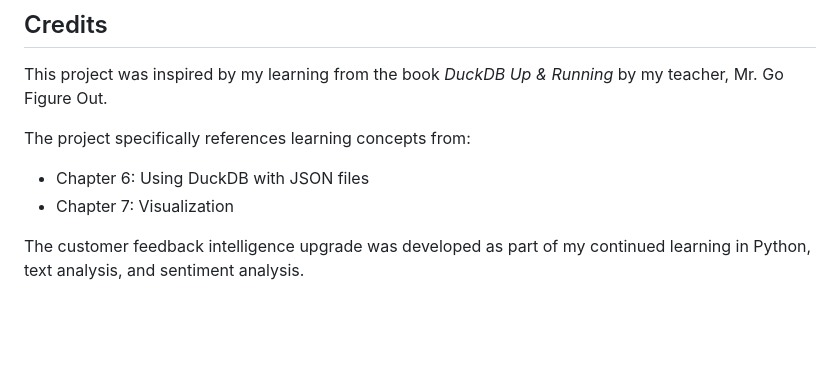
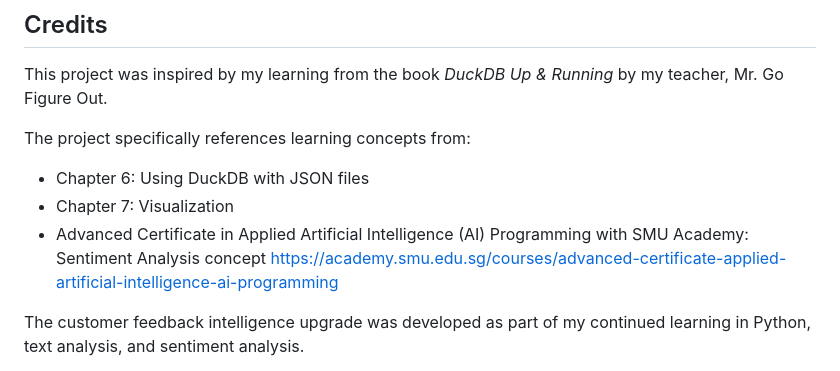
Before and after one commit to michelle10101010/-Curious-Bear-Cafe-App, a Markdown page: README.md, the part around the change. Drawn GitHub-style; blank space fills up the shorter version.

Commit message:
Update README with new AI programming course reference
Added reference to Advanced Certificate in Applied AI Programming and its sentiment analysis concept.

```diff
--- a/README_updated.md
+++ b/README.md
@@ -405,6 +405,8 @@ The project specifically references learning concepts from:
 
 * Chapter 6: Using DuckDB with JSON files
 * Chapter 7: Visualization
+* Advanced Certificate in Applied Artificial Intelligence (AI) Programming with SMU Academy: Sentiment Analysis concept
+  https://academy.smu.edu.sg/courses/advanced-certificate-applied-artificial-intelligence-ai-programming
 
 The customer feedback intelligence upgrade was developed as part of my continued learning in Python, text analysis, and sentiment analysis.
 
```
